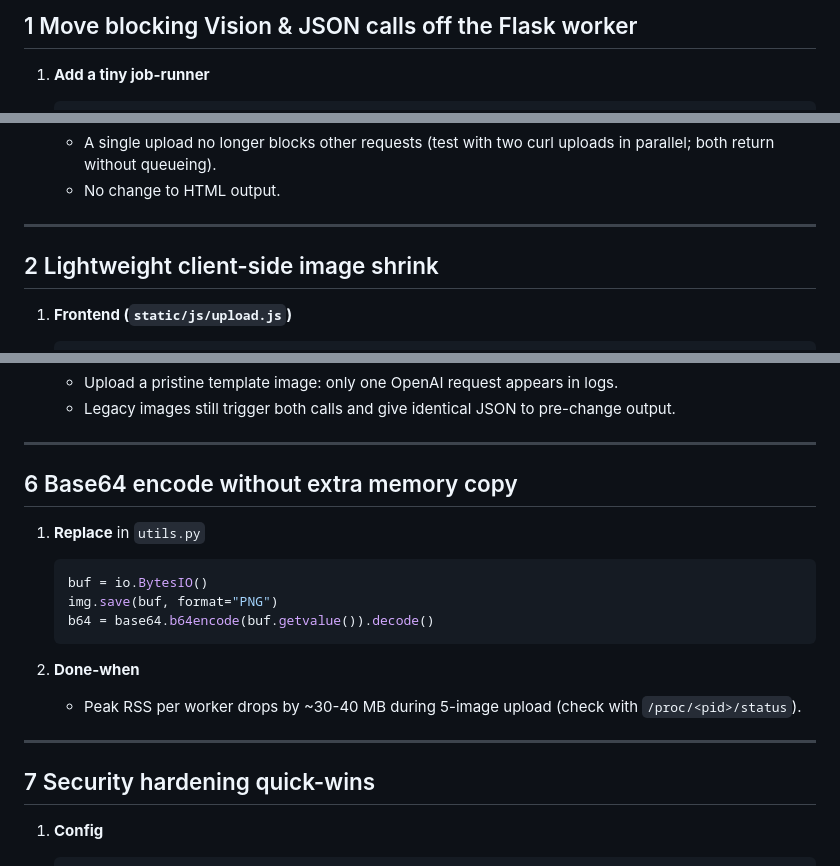
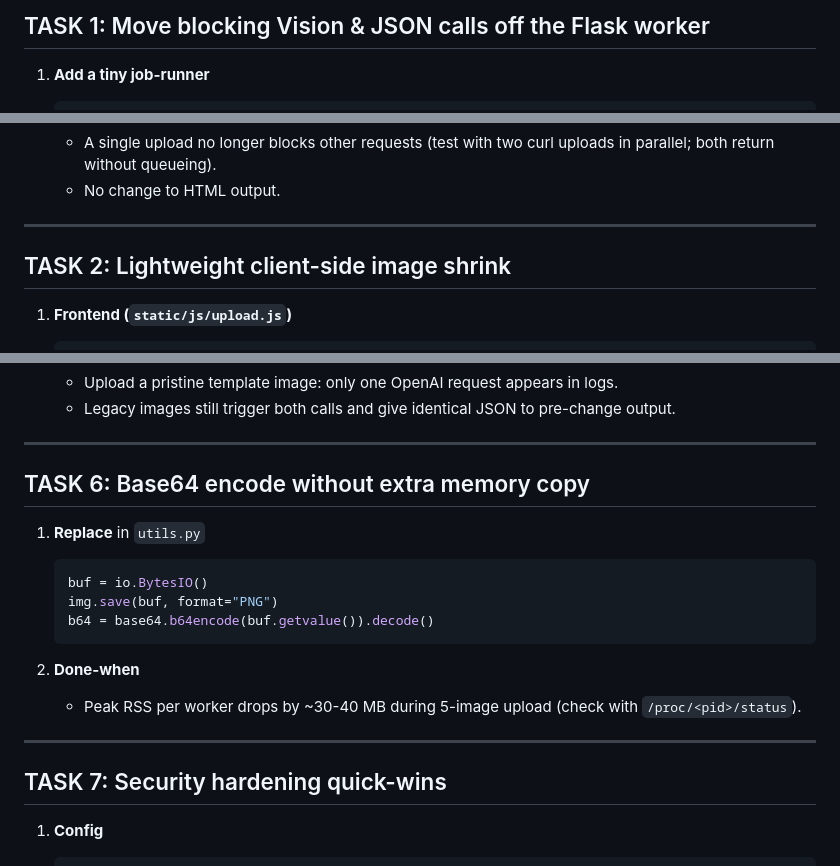
Before and after one commit to sherafyk/SFK3, a Markdown page: AGENTS.md, 3 parts joined by grey strips. GitHub-like rendering.

```diff
--- a/AGENTS.md
+++ b/AGENTS.md
@@ -1,4 +1,4 @@
-## 1  Move blocking Vision & JSON calls off the Flask worker
+## TASK 1:  Move blocking Vision & JSON calls off the Flask worker
 
 1. **Add a tiny job-runner**
 
@@ -30,7 +30,7 @@
 
 ---
 
-## 2  Lightweight client-side image shrink
+## TASK 2:  Lightweight client-side image shrink
 
 1. **Frontend (`static/js/upload.js`)**
 
@@ -125,7 +125,7 @@
 
 ---
 
-## 6  Base64 encode without extra memory copy
+## TASK 6: Base64 encode without extra memory copy
 
 1. **Replace** in `utils.py`
 
@@ -140,7 +140,7 @@
 
 ---
 
-## 7  Security hardening quick-wins
+## TASK 7: Security hardening quick-wins
 
 1. **Config**
 
```
Also changed, not shown: other parts of AGENTS.md (+5 -5 lines).
